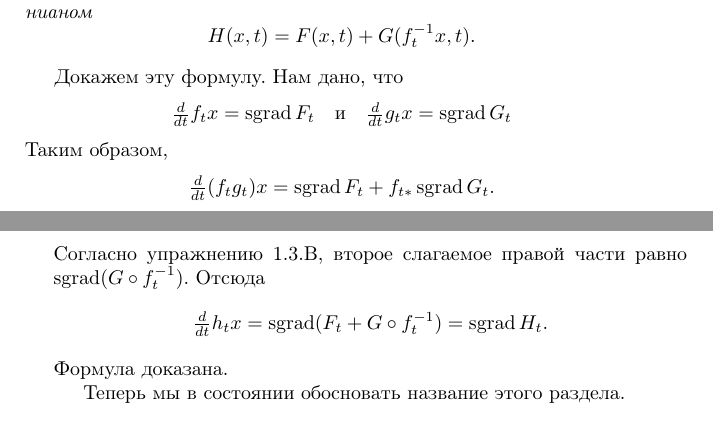
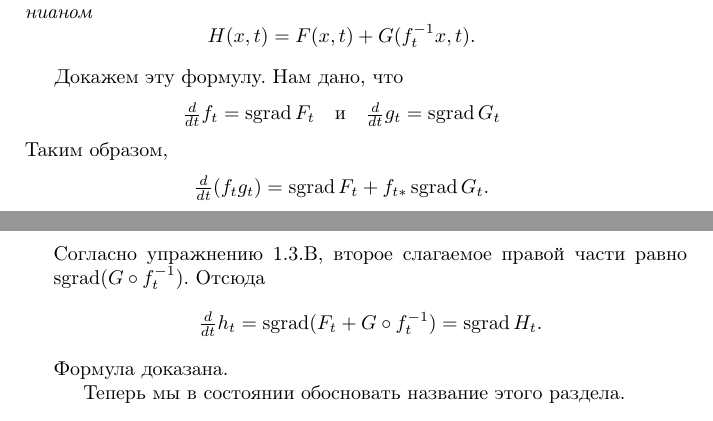
Before and after one commit to anton-petrunin/sympl, a LaTeX book (polterovich.tex, which reads introgroup.tex): two parts of pages 14 and 15 of 148, joined at a grey line, cut so that both start at the same text. Compiled offline with pdfLaTeX.

Commit message:
удалил иксы на стр14

```diff
--- a/introgroup.tex
+++ b/introgroup.tex
@@ -305,15 +305,15 @@ $M$ выполняется равенство \index[symb]{$\sgrad$} $\sgrad F =
 
 Докажем эту формулу.
 Нам дано, что
-\[\tfrac{\d}{\d t} f_t x = \sgrad F_t
+\[\tfrac{\d}{\d t} f_t = \sgrad F_t
 \quad\text{и}\quad
-\tfrac{\d}{\d t}g_t x = \sgrad G_t
+\tfrac{\d}{\d t}g_t = \sgrad G_t
 \]
 Таким образом,
-\[\tfrac{\d}{\d t} (f_t g_t) x = \sgrad F_t + f_{t\ast} \sgrad G_t.\]
+\[\tfrac{\d}{\d t} (f_t g_t) = \sgrad F_t + f_{t\ast} \sgrad G_t.\]
 Согласно упражнению \ref{1.3.B}, второе слагаемое правой части равно $\sgrad  (G \circ f_t^{-1})$.
 Отсюда
-\[\tfrac{\d}{\d t} h_t x = \sgrad  (F_t + G \circ f_t^{-1}) = \sgrad H_t.\]
+\[\tfrac{\d}{\d t} h_t = \sgrad  (F_t + G \circ f_t^{-1}) = \sgrad H_t.\]
 Формула доказана.
 
 }
```
